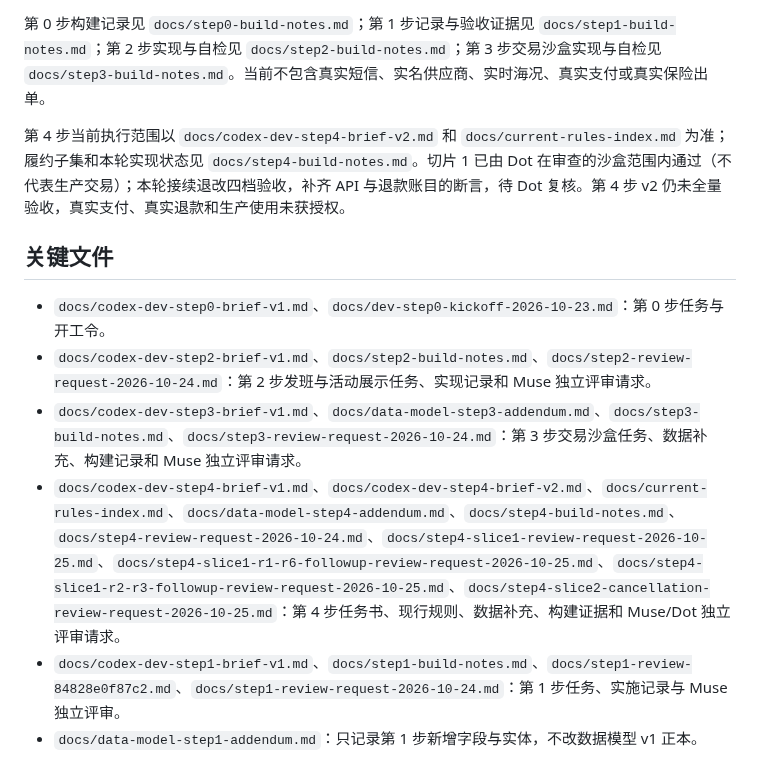
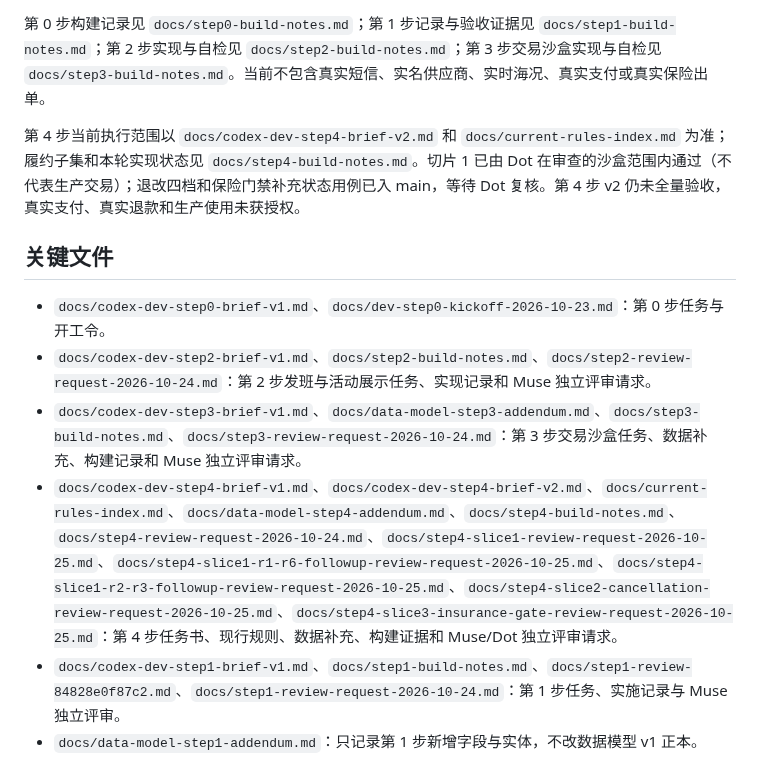
Before and after one commit to mikaozhao-dot/qingdao-fishing-app, a Markdown page: README.md, the part around the change. GitHub-like rendering.

Commit message:
docs: hand off insurance gate state review

```diff
--- a/README.md
+++ b/README.md
@@ -44,14 +44,14 @@ flutter run
 
 第 0 步构建记录见 `docs/step0-build-notes.md`；第 1 步记录与验收证据见 `docs/step1-build-notes.md`；第 2 步实现与自检见 `docs/step2-build-notes.md`；第 3 步交易沙盒实现与自检见 `docs/step3-build-notes.md`。当前不包含真实短信、实名供应商、实时海况、真实支付或真实保险出单。
 
-第 4 步当前执行范围以 `docs/codex-dev-step4-brief-v2.md` 和 `docs/current-rules-index.md` 为准；履约子集和本轮实现状态见 `docs/step4-build-notes.md`。切片 1 已由 Dot 在审查的沙盒范围内通过（不代表生产交易）；本轮接续退改四档验收，补齐 API 与退款账目的断言，待 Dot 复核。第 4 步 v2 仍未全量验收，真实支付、真实退款和生产使用未获授权。
+第 4 步当前执行范围以 `docs/codex-dev-step4-brief-v2.md` 和 `docs/current-rules-index.md` 为准；履约子集和本轮实现状态见 `docs/step4-build-notes.md`。切片 1 已由 Dot 在审查的沙盒范围内通过（不代表生产交易）；退改四档和保险门禁补充状态用例已入 main，等待 Dot 复核。第 4 步 v2 仍未全量验收，真实支付、真实退款和生产使用未获授权。
 
 ## 关键文件
 
 - `docs/codex-dev-step0-brief-v1.md`、`docs/dev-step0-kickoff-2026-10-23.md`：第 0 步任务与开工令。
 - `docs/codex-dev-step2-brief-v1.md`、`docs/step2-build-notes.md`、`docs/step2-review-request-2026-10-24.md`：第 2 步发班与活动展示任务、实现记录和 Muse 独立评审请求。
 - `docs/codex-dev-step3-brief-v1.md`、`docs/data-model-step3-addendum.md`、`docs/step3-build-notes.md`、`docs/step3-review-request-2026-10-24.md`：第 3 步交易沙盒任务、数据补充、构建记录和 Muse 独立评审请求。
-- `docs/codex-dev-step4-brief-v1.md`、`docs/codex-dev-step4-brief-v2.md`、`docs/current-rules-index.md`、`docs/data-model-step4-addendum.md`、`docs/step4-build-notes.md`、`docs/step4-review-request-2026-10-24.md`、`docs/step4-slice1-review-request-2026-10-25.md`、`docs/step4-slice1-r1-r6-followup-review-request-2026-10-25.md`、`docs/step4-slice1-r2-r3-followup-review-request-2026-10-25.md`、`docs/step4-slice2-cancellation-review-request-2026-10-25.md`：第 4 步任务书、现行规则、数据补充、构建证据和 Muse/Dot 独立评审请求。
+- `docs/codex-dev-step4-brief-v1.md`、`docs/codex-dev-step4-brief-v2.md`、`docs/current-rules-index.md`、`docs/data-model-step4-addendum.md`、`docs/step4-build-notes.md`、`docs/step4-review-request-2026-10-24.md`、`docs/step4-slice1-review-request-2026-10-25.md`、`docs/step4-slice1-r1-r6-followup-review-request-2026-10-25.md`、`docs/step4-slice1-r2-r3-followup-review-request-2026-10-25.md`、`docs/step4-slice2-cancellation-review-request-2026-10-25.md`、`docs/step4-slice3-insurance-gate-review-request-2026-10-25.md`：第 4 步任务书、现行规则、数据补充、构建证据和 Muse/Dot 独立评审请求。
 - `docs/codex-dev-step1-brief-v1.md`、`docs/step1-build-notes.md`、`docs/step1-review-84828e0f87c2.md`、`docs/step1-review-request-2026-10-24.md`：第 1 步任务、实施记录与 Muse 独立评审。
 - `docs/data-model-step1-addendum.md`：只记录第 1 步新增字段与实体，不改数据模型 v1 正本。
 - `docs/data-model-step2-addendum.md`：只记录第 2 步新增字段与座位库存快照口径。
```
Also changed, not shown: docs/step4-build-notes.md (+8 -1 lines), docs/step4-slice3-insurance-gate-review-request-2026-10-25.md (added, +24 -0 lines).
